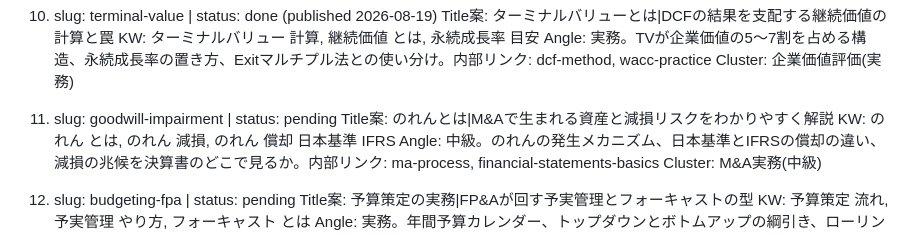
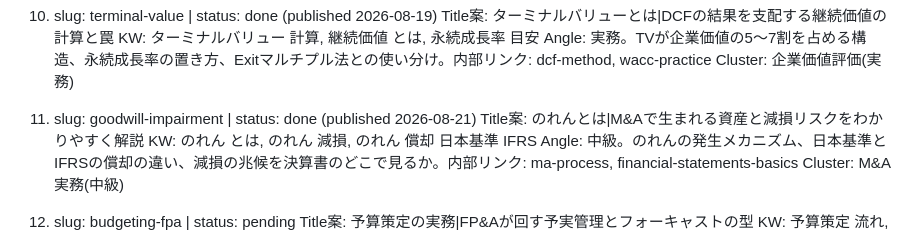
Before and after one commit to Toyo-Ushioda/worldfinanceedu-web, a Markdown page: article_plan_finance.md, the part around the change. GitHub-like rendering.

Commit message:
Mark goodwill-impairment as done in article plan
Co-Authored-By: Claude <noreply@anthropic.com>

```diff
--- a/article_plan_finance.md
+++ b/article_plan_finance.md
@@ -79,7 +79,7 @@ corporate-valuation / dcf-method / multiples-valuation / financial-statements-ba
     Angle: 実務。TVが企業価値の5〜7割を占める構造、永続成長率の置き方、Exitマルチプル法との使い分け。内部リンク: dcf-method, wacc-practice
     Cluster: 企業価値評価(実務)
 
-11. slug: goodwill-impairment | status: pending
+11. slug: goodwill-impairment | status: done (published 2026-08-21)
     Title案: のれんとは|M&Aで生まれる資産と減損リスクをわかりやすく解説
     KW: のれん とは, のれん 減損, のれん 償却 日本基準 IFRS
     Angle: 中級。のれんの発生メカニズム、日本基準とIFRSの償却の違い、減損の兆候を決算書のどこで見るか。内部リンク: ma-process, financial-statements-basics
```
